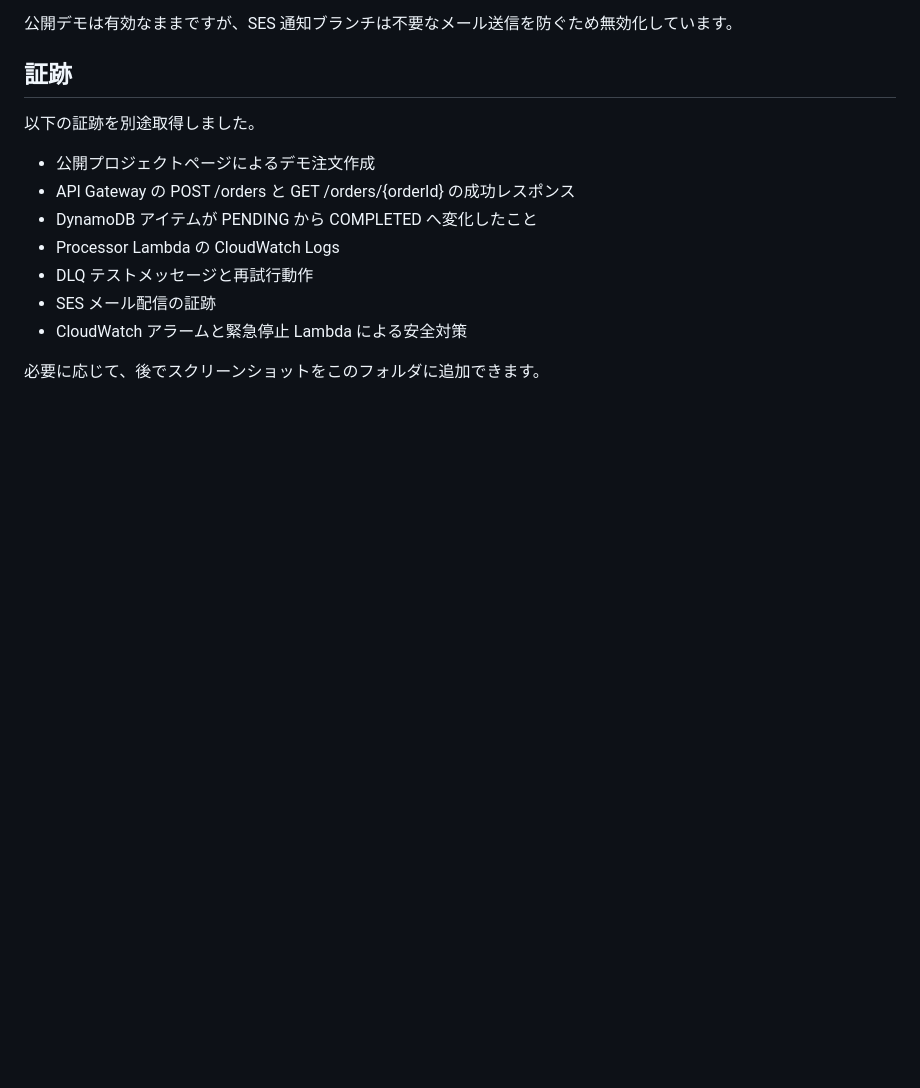
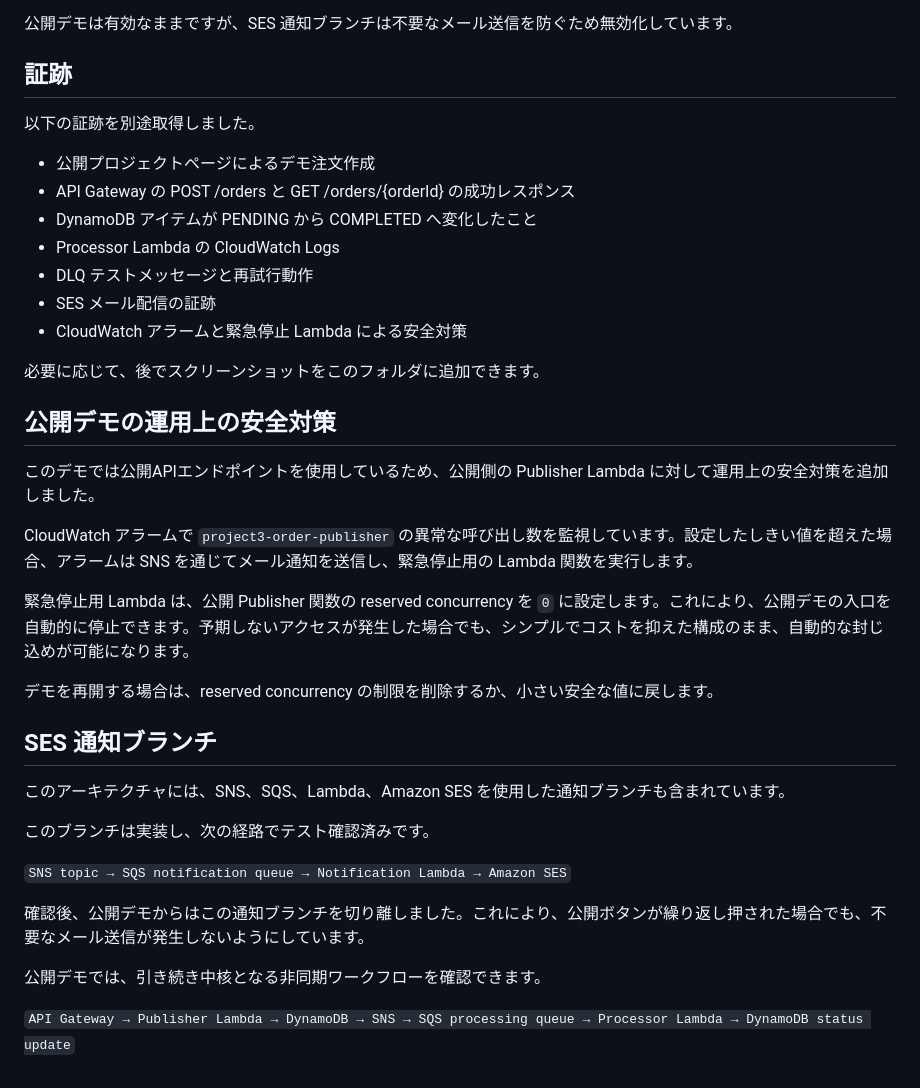
Before and after one commit to lisochronal-glitch/cloud-operations-sprint, a Markdown page: projects/event-driven-order-processing-workflow/readme-ja.md, the part around the change. GitHub-like rendering; blank space fills up the shorter version.

Commit message:
Document project 3 safety controls in Japanese

```diff
--- a/projects/event-driven-order-processing-workflow/readme-ja.md
+++ b/projects/event-driven-order-processing-workflow/readme-ja.md
@@ -184,3 +184,27 @@ Amazon SES を使用した通知ブランチも実装し、検証しました。
 - CloudWatch アラームと緊急停止 Lambda による安全対策
 
 必要に応じて、後でスクリーンショットをこのフォルダに追加できます。
+
+## 公開デモの運用上の安全対策
+
+このデモでは公開APIエンドポイントを使用しているため、公開側の Publisher Lambda に対して運用上の安全対策を追加しました。
+
+CloudWatch アラームで `project3-order-publisher` の異常な呼び出し数を監視しています。設定したしきい値を超えた場合、アラームは SNS を通じてメール通知を送信し、緊急停止用の Lambda 関数を実行します。
+
+緊急停止用 Lambda は、公開 Publisher 関数の reserved concurrency を `0` に設定します。これにより、公開デモの入口を自動的に停止できます。予期しないアクセスが発生した場合でも、シンプルでコストを抑えた構成のまま、自動的な封じ込めが可能になります。
+
+デモを再開する場合は、reserved concurrency の制限を削除するか、小さい安全な値に戻します。
+
+## SES 通知ブランチ
+
+このアーキテクチャには、SNS、SQS、Lambda、Amazon SES を使用した通知ブランチも含まれています。
+
+このブランチは実装し、次の経路でテスト確認済みです。
+
+`SNS topic → SQS notification queue → Notification Lambda → Amazon SES`
+
+確認後、公開デモからはこの通知ブランチを切り離しました。これにより、公開ボタンが繰り返し押された場合でも、不要なメール送信が発生しないようにしています。
+
+公開デモでは、引き続き中核となる非同期ワークフローを確認できます。
+
+`API Gateway → Publisher Lambda → DynamoDB → SNS → SQS processing queue → Processor Lambda → DynamoDB status update`
```
